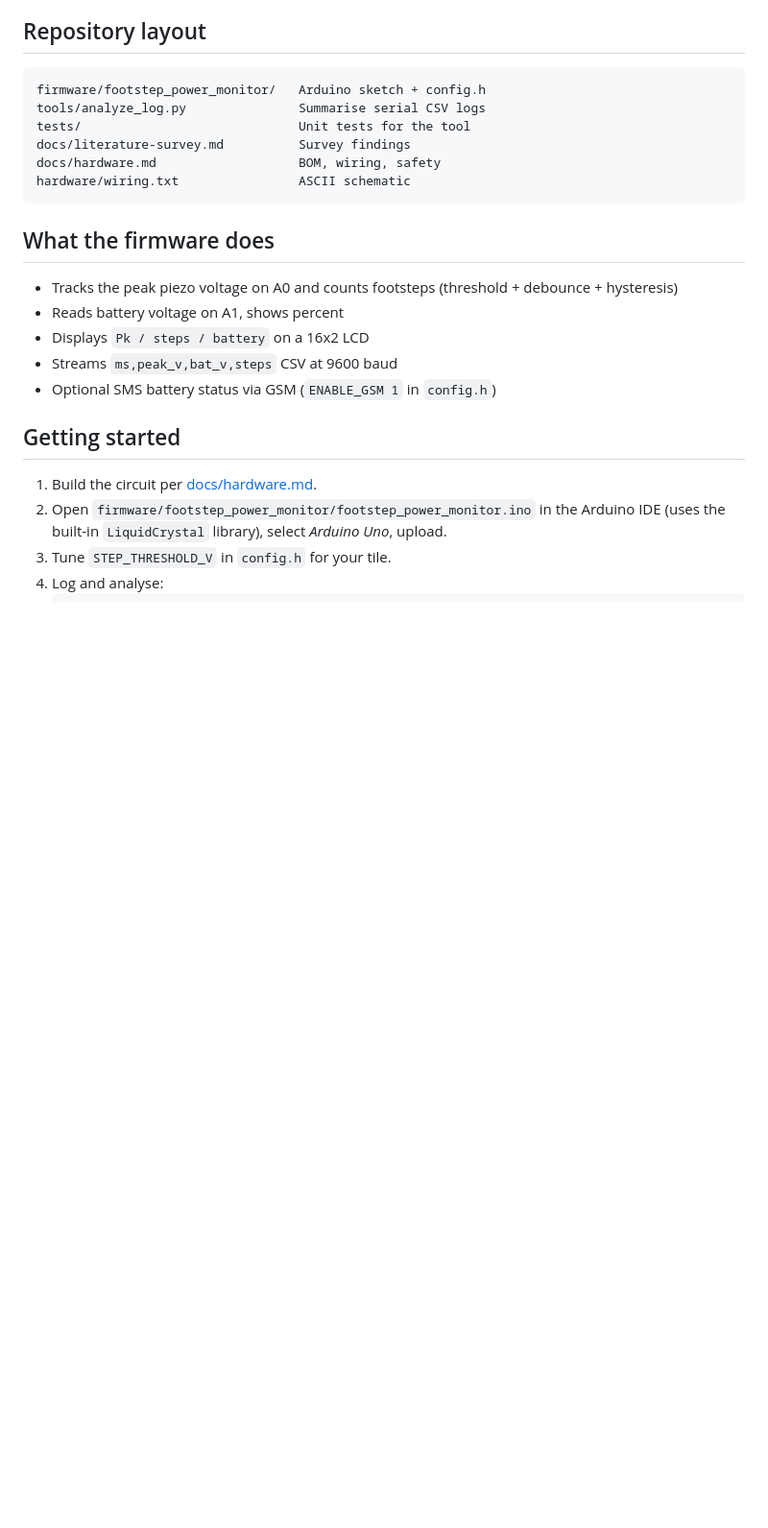
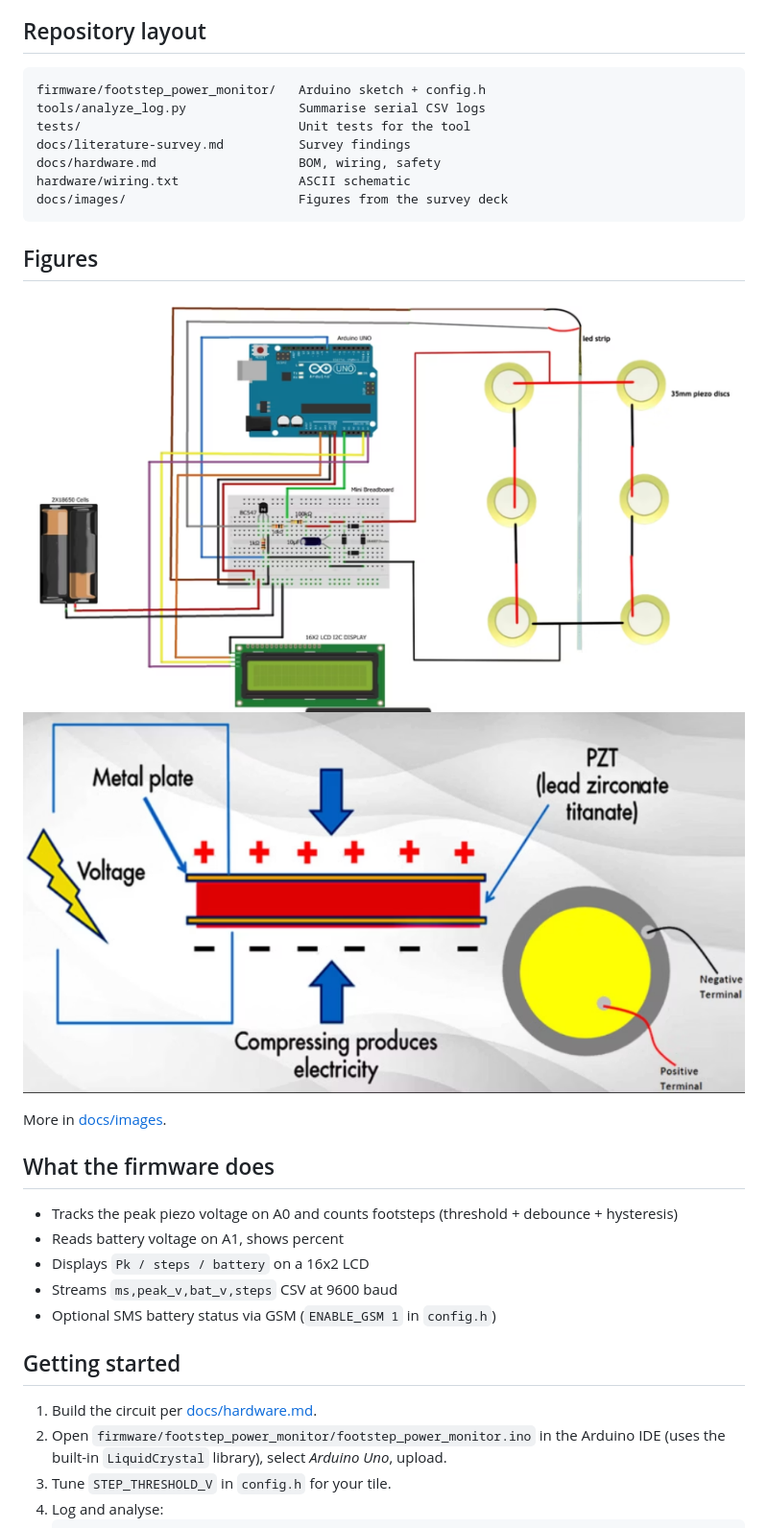
Before and after one commit to sharanyasrinivas-jfk/Footstep-Power-Generation-Using-Arduino, a Markdown page: README.md, the part around the change. Shown at 96% size. GitHub-like rendering; pictures changed too: docs/images/circuit-diagram.png (added), docs/images/piezo-effect-pzt.png (added); blank space fills up the shorter version.

Commit message:
docs: add figures from survey presentation

````diff
--- a/README.md
+++ b/README.md
@@ -12,7 +12,14 @@ tests/                             Unit tests for the tool
 docs/literature-survey.md          Survey findings
 docs/hardware.md                   BOM, wiring, safety
 hardware/wiring.txt                ASCII schematic
+docs/images/                       Figures from the survey deck
 ```
+
+## Figures
+![Circuit diagram](docs/images/circuit-diagram.png)
+![Piezoelectric effect](docs/images/piezo-effect-pzt.png)
+
+More in [docs/images](docs/images).
 
 ## What the firmware does
 - Tracks the peak piezo voltage on A0 and counts footsteps (threshold + debounce + hysteresis)
````
Also changed, not shown: docs/images/README.md (added, +12 -0 lines), docs/images/concept-footstep-to-battery.png (added), 2 other files.
